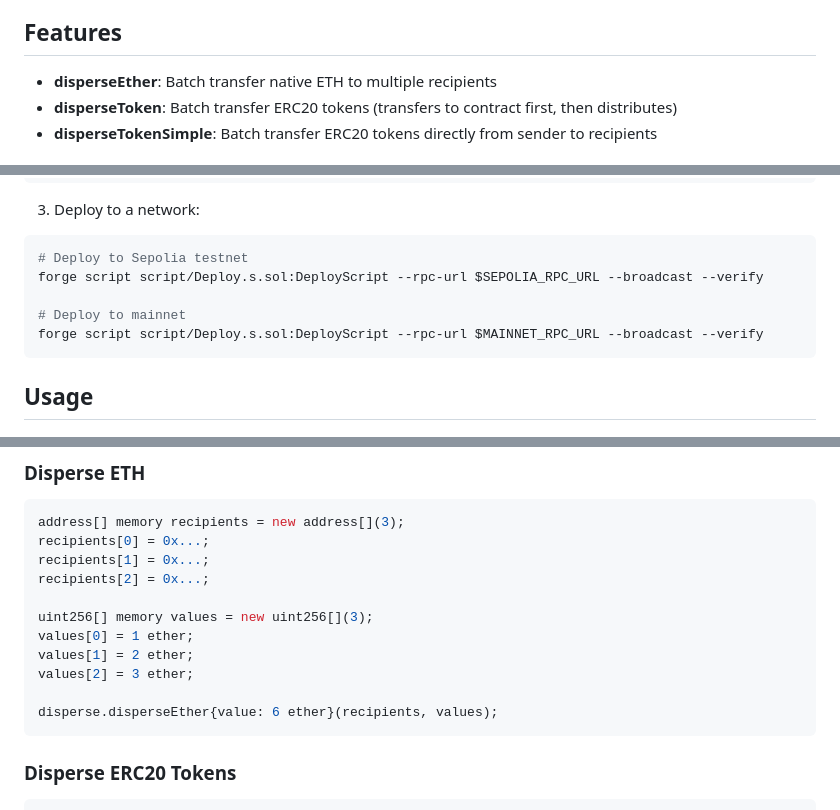
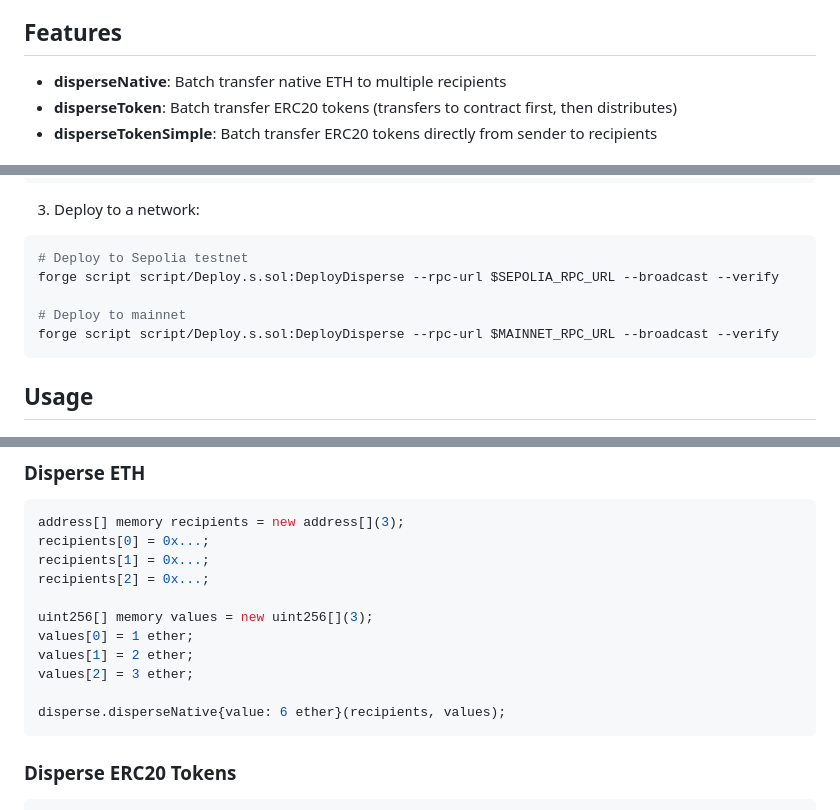
Before and after one commit to MarcusBright/batchsender, a Markdown page: contracts/README.md, 3 parts joined by grey strips. GitHub-like rendering.

Commit message:
[Describe]: update readme.md

````diff
--- a/contracts/README.md
+++ b/contracts/README.md
@@ -4,7 +4,7 @@ A Solidity smart contract for batch transferring ETH and ERC20 tokens to multipl
 
 ## Features
 
-- **disperseEther**: Batch transfer native ETH to multiple recipients
+- **disperseNative**: Batch transfer native ETH to multiple recipients
 - **disperseToken**: Batch transfer ERC20 tokens (transfers to contract first, then distributes)
 - **disperseTokenSimple**: Batch transfer ERC20 tokens directly from sender to recipients
 
@@ -68,10 +68,10 @@ source .env
 
 ```bash
 # Deploy to Sepolia testnet
-forge script script/Deploy.s.sol:DeployScript --rpc-url $SEPOLIA_RPC_URL --broadcast --verify
+forge script script/Deploy.s.sol:DeployDisperse --rpc-url $SEPOLIA_RPC_URL --broadcast --verify
 
 # Deploy to mainnet
-forge script script/Deploy.s.sol:DeployScript --rpc-url $MAINNET_RPC_URL --broadcast --verify
+forge script script/Deploy.s.sol:DeployDisperse --rpc-url $MAINNET_RPC_URL --broadcast --verify
 ```
 
 ## Usage
@@ -89,7 +89,7 @@ values[0] = 1 ether;
 values[1] = 2 ether;
 values[2] = 3 ether;
 
-disperse.disperseEther{value: 6 ether}(recipients, values);
+disperse.disperseNative{value: 6 ether}(recipients, values);
 ```
 
 ### Disperse ERC20 Tokens
````
